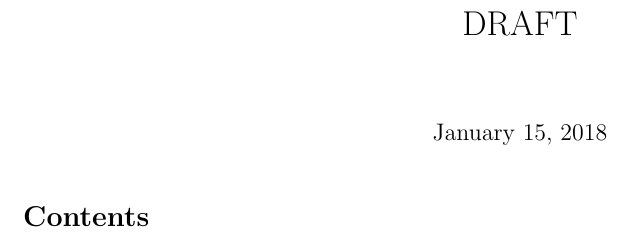
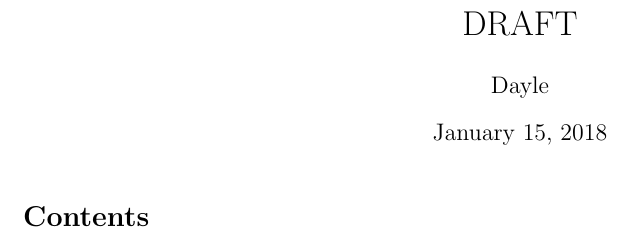
Before and after one commit to daylechang/thesis, a LaTeX document (main.tex): part of page 1 of 4, cut so that both start at the same text. Compiled offline with pdfLaTeX.

Commit message:
Update on Overleaf.

```diff
--- a/main.tex
+++ b/main.tex
@@ -20,6 +20,7 @@
 \begin{document}
 
 \ifdraft
+	\author{Dayle}
 	\title{DRAFT}
 	\maketitle
 \else
```
